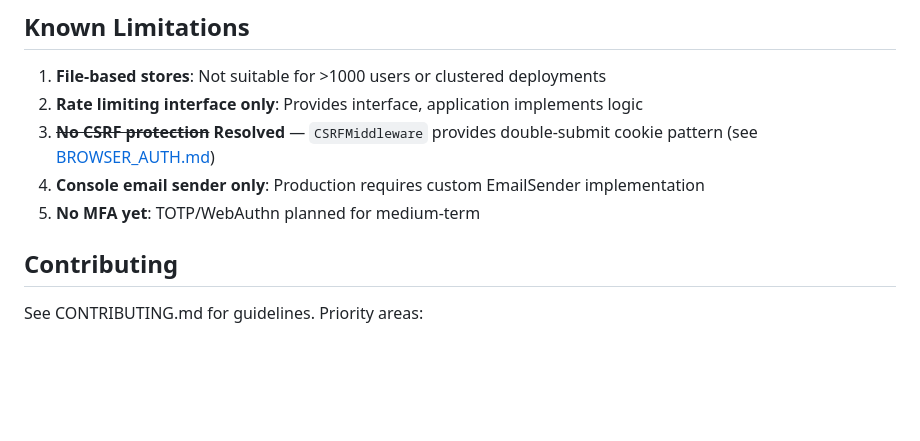
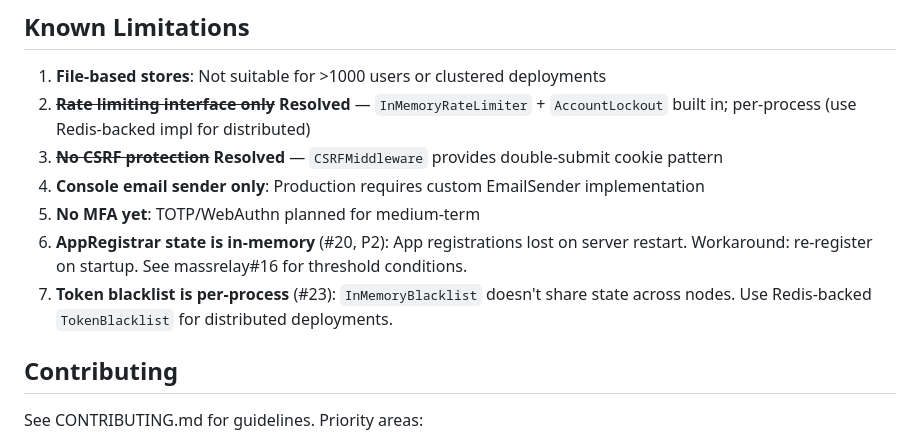
Before and after one commit to panyam/oneauth, a Markdown page: docs/NEXTSTEPS.md, the part around the change. Rendered like a GitHub page; blank space fills up the shorter version.

Commit message:
Checkpoint: sync #23 blacklist + #20 deprioritization to docs
Update Known Limitations:
- Rate limiting resolved (InMemoryRateLimiter + AccountLockout)
- AppRegistrar in-memory state documented as P2 (massrelay#16 tracks threshold)
- Token blacklist per-process limitation documented

```diff
--- a/docs/NEXTSTEPS.md
+++ b/docs/NEXTSTEPS.md
@@ -503,10 +503,12 @@ Compliance (can be parallel)
 ## Known Limitations
 
 1. **File-based stores**: Not suitable for >1000 users or clustered deployments
-2. **Rate limiting interface only**: Provides interface, application implements logic
-3. ~~**No CSRF protection**~~ **Resolved** — `CSRFMiddleware` provides double-submit cookie pattern (see [BROWSER_AUTH.md](BROWSER_AUTH.md#csrf-protection-csrfmiddleware))
+2. ~~**Rate limiting interface only**~~ **Resolved** — `InMemoryRateLimiter` + `AccountLockout` built in; per-process (use Redis-backed impl for distributed)
+3. ~~**No CSRF protection**~~ **Resolved** — `CSRFMiddleware` provides double-submit cookie pattern
 4. **Console email sender only**: Production requires custom EmailSender implementation
 5. **No MFA yet**: TOTP/WebAuthn planned for medium-term
+6. **AppRegistrar state is in-memory** (#20, P2): App registrations lost on server restart. Workaround: re-register on startup. See massrelay#16 for threshold conditions.
+7. **Token blacklist is per-process** (#23): `InMemoryBlacklist` doesn't share state across nodes. Use Redis-backed `TokenBlacklist` for distributed deployments.
 
 ## Contributing
 
```
